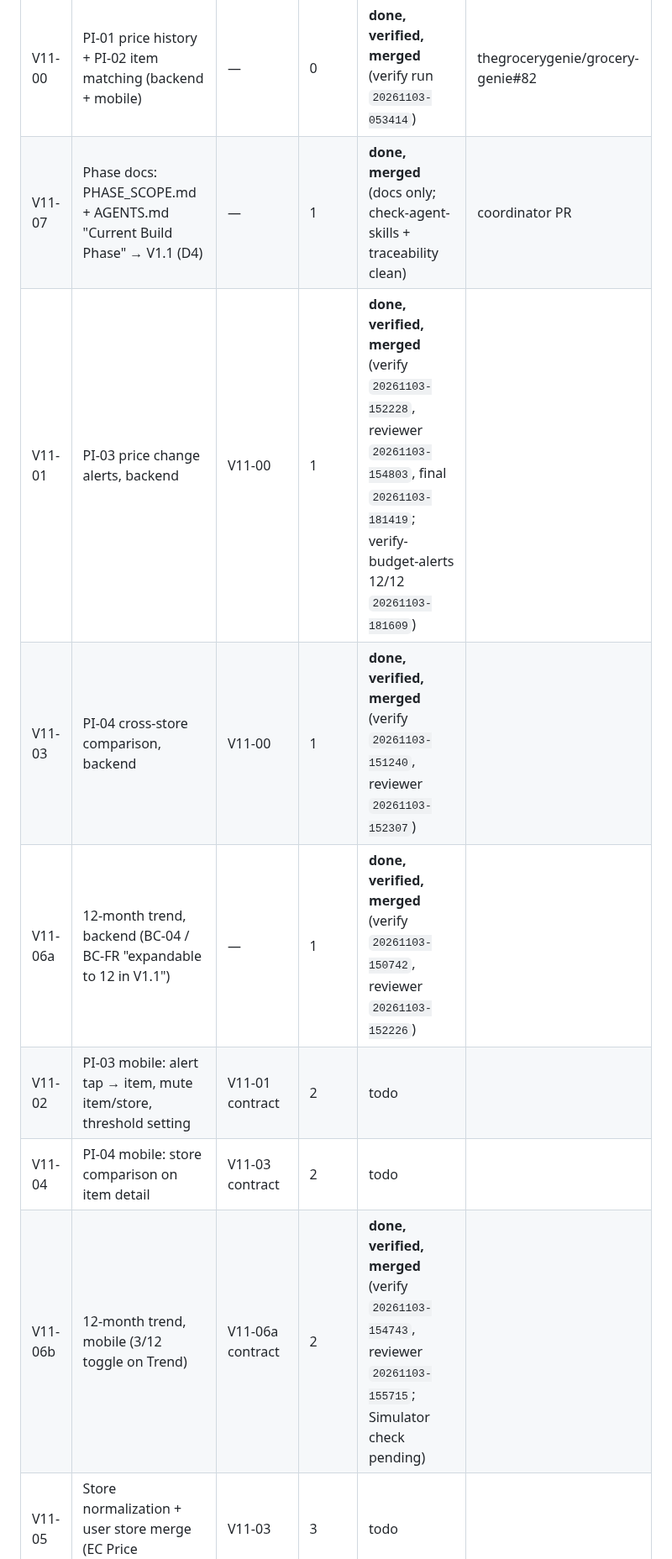
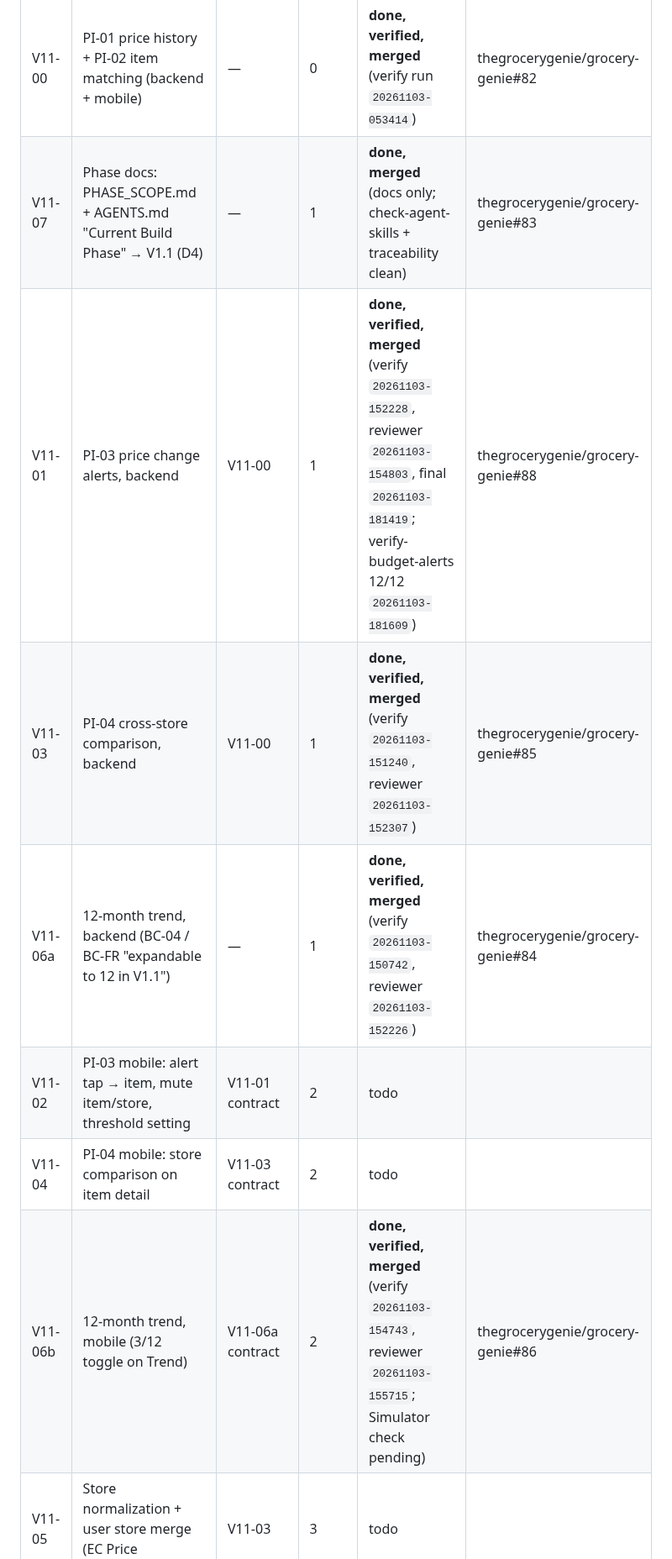
Before and after one commit to thegrocerygenie/grocery-genie, a Markdown page: .planning/PLAN-2026-11-03-v1.1.md, the part around one of its changes. Shown at 84% size. Rendered like a GitHub page.

```diff
--- a/.planning/PLAN-2026-11-03-v1.1.md
+++ b/.planning/PLAN-2026-11-03-v1.1.md
@@ -11,13 +11,13 @@ Update this table after every task: the coordinator's only durable memory.
 | ID | Task | Depends on | Wave | Status | PR |
 |---|---|---|---|---|---|
 | V11-00 | PI-01 price history + PI-02 item matching (backend + mobile) | — | 0 | **done, verified, merged** (verify run `20261103-053414`) | thegrocerygenie/grocery-genie#82 |
-| V11-07 | Phase docs: PHASE_SCOPE.md + AGENTS.md "Current Build Phase" → V1.1 (D4) | — | 1 | **done, merged** (docs only; check-agent-skills + traceability clean) | coordinator PR |
-| V11-01 | PI-03 price change alerts, backend | V11-00 | 1 | **done, verified, merged** (verify `20261103-152228`, reviewer `20261103-154803`, final `20261103-181419`; verify-budget-alerts 12/12 `20261103-181609`) | |
-| V11-03 | PI-04 cross-store comparison, backend | V11-00 | 1 | **done, verified, merged** (verify `20261103-151240`, reviewer `20261103-152307`) | |
-| V11-06a | 12-month trend, backend (BC-04 / BC-FR "expandable to 12 in V1.1") | — | 1 | **done, verified, merged** (verify `20261103-150742`, reviewer `20261103-152226`) | |
+| V11-07 | Phase docs: PHASE_SCOPE.md + AGENTS.md "Current Build Phase" → V1.1 (D4) | — | 1 | **done, merged** (docs only; check-agent-skills + traceability clean) | thegrocerygenie/grocery-genie#83 |
+| V11-01 | PI-03 price change alerts, backend | V11-00 | 1 | **done, verified, merged** (verify `20261103-152228`, reviewer `20261103-154803`, final `20261103-181419`; verify-budget-alerts 12/12 `20261103-181609`) | thegrocerygenie/grocery-genie#88 |
+| V11-03 | PI-04 cross-store comparison, backend | V11-00 | 1 | **done, verified, merged** (verify `20261103-151240`, reviewer `20261103-152307`) | thegrocerygenie/grocery-genie#85 |
+| V11-06a | 12-month trend, backend (BC-04 / BC-FR "expandable to 12 in V1.1") | — | 1 | **done, verified, merged** (verify `20261103-150742`, reviewer `20261103-152226`) | thegrocerygenie/grocery-genie#84 |
 | V11-02 | PI-03 mobile: alert tap → item, mute item/store, threshold setting | V11-01 contract | 2 | todo | |
 | V11-04 | PI-04 mobile: store comparison on item detail | V11-03 contract | 2 | todo | |
-| V11-06b | 12-month trend, mobile (3/12 toggle on Trend) | V11-06a contract | 2 | **done, verified, merged** (verify `20261103-154743`, reviewer `20261103-155715`; Simulator check pending) | |
+| V11-06b | 12-month trend, mobile (3/12 toggle on Trend) | V11-06a contract | 2 | **done, verified, merged** (verify `20261103-154743`, reviewer `20261103-155715`; Simulator check pending) | thegrocerygenie/grocery-genie#86 |
 | V11-05 | Store normalization + user store merge (EC Price Intelligence 1) | V11-03 | 3 | todo | |
 | V11-P0 | Premium tier via RevenueCat (D1): entitlements API, webhook, `is_premium` on the user | — | P | todo | |
 | V11-P1 | Custom categories, up to 10 (BC-05 AC 3, premium) | V11-P0 | P | todo | |
```
Also changed, not shown: other parts of .planning/PLAN-2026-11-03-v1.1.md (+2 -2 lines), .planning/BRIEF-v1.1-subagent.md (added, +30 -0 lines), .planning/HANDOFF-2026-11-03-v1.1-coordinator-2.md (added, +65 -0 lines).
